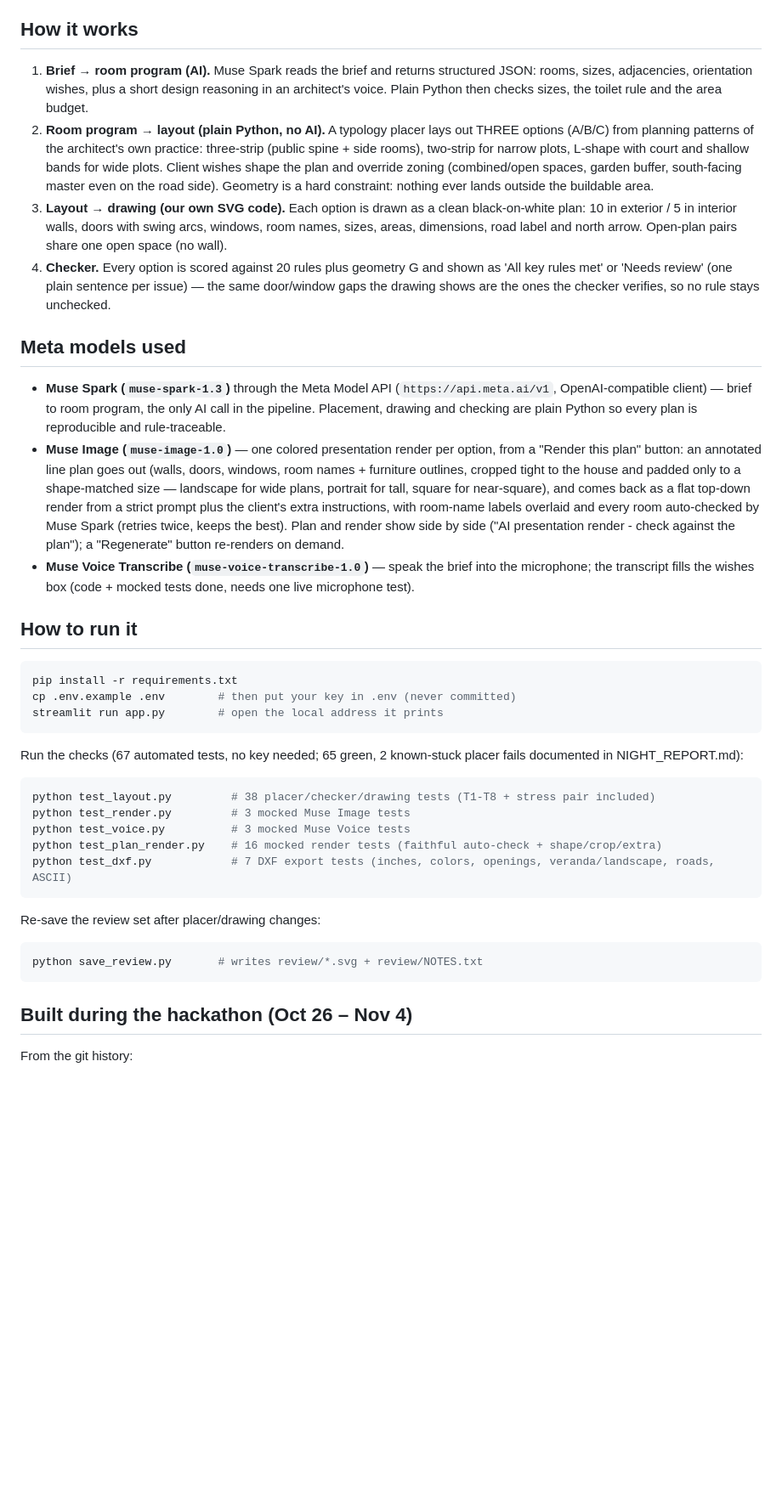
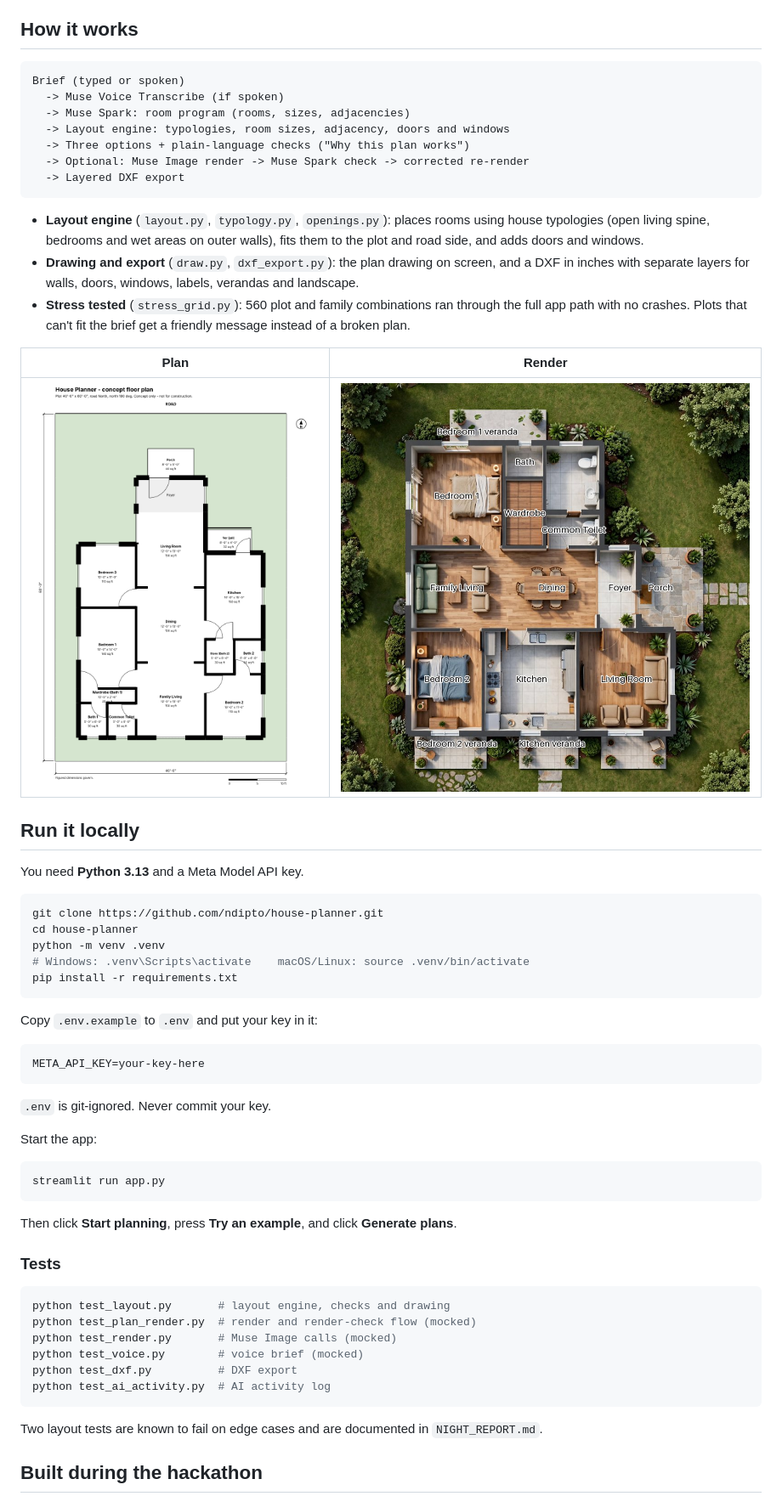
Before and after one commit to ndipto/house-planner, a Markdown page: README.md, the part around one of its changes. Shown at 85% size. GitHub-like rendering; pictures changed too: docs/plan_40x60_north.png (added), docs/render_example_1.jpg (added); blank space fills up the shorter version.

Commit message:
Judge-ready README

````diff
--- a/README.md
+++ b/README.md
@@ -10,77 +40,64 @@ Built for the Meta Global AI Developer Hackathon (Oct 26 – Nov 4, 2026).
 
 ## How it works
 
-1. **Brief → room program (AI).** Muse Spark reads the brief and returns
-   structured JSON: rooms, sizes, adjacencies, orientation wishes, plus a
-   short design reasoning in an architect's voice. Plain Python then
-   checks sizes, the toilet rule and the area budget.
-2. **Room program → layout (plain Python, no AI).** A typology placer
-   lays out THREE options (A/B/C) from planning patterns of the
-   architect's own practice: three-strip (public spine + side rooms),
-   two-strip for narrow plots, L-shape with court and shallow bands for
-   wide plots. Client wishes shape the plan and override zoning
-   (combined/open spaces, garden buffer, south-facing master even on the
-   road side). Geometry is a hard constraint: nothing ever lands outside
-   the buildable area.
-3. **Layout → drawing (our own SVG code).** Each option is drawn as a
-   clean black-on-white plan: 10 in exterior / 5 in interior walls, doors
-   with swing arcs, windows, room names, sizes, areas, dimensions, road
-   label and north arrow. Open-plan pairs share one open space (no wall).
-4. **Checker.** Every option is scored against 20 rules plus geometry G
-   and shown as 'All key rules met' or 'Needs review' (one plain
-   sentence per issue) — the same
-   door/window gaps the drawing shows are the ones the checker verifies,
-   so no rule stays unchecked.
+```
+Brief (typed or spoken)
+  -> Muse Voice Transcribe (if spoken)
+  -> Muse Spark: room program (rooms, sizes, adjacencies)
+  -> Layout engine: typologies, room sizes, adjacency, doors and windows
+  -> Three options + plain-language checks ("Why this plan works")
+  -> Optional: Muse Image render -> Muse Spark check -> corrected re-render
+  -> Layered DXF export
+```
 
-## Meta models used
+- **Layout engine** (`layout.py`, `typology.py`, `openings.py`): places rooms using house typologies (open living spine, bedrooms and wet areas on outer walls), fits them to the plot and road side, and adds doors and windows.
+- **Drawing and export** (`draw.py`, `dxf_export.py`): the plan drawing on screen, and a DXF in inches with separate layers for walls, doors, windows, labels, verandas and landscape.
+- **Stress tested** (`stress_grid.py`): 560 plot and family combinations ran through the full app path with no crashes. Plots that can't fit the brief get a friendly message instead of a broken plan.
 
-- **Muse Spark (`muse-spark-1.3`)** through the Meta Model API
-  (`https://api.meta.ai/v1`, OpenAI-compatible client) — brief to room
-  program, the only AI call in the pipeline. Placement, drawing and
-  checking are plain Python so every plan is reproducible and
-  rule-traceable.
-- **Muse Image (`muse-image-1.0`)** — one colored presentation
-  render per option, from a "Render this plan" button: an
-  annotated line plan goes out (walls, doors, windows, room
-  names + furniture outlines, cropped tight to the house and
-  padded only to a shape-matched size — landscape for wide
-  plans, portrait for tall, square for near-square), and comes
-  back as a flat top-down render from a strict prompt plus the
-  client's extra instructions, with room-name labels overlaid
-  and every room auto-checked by Muse Spark (retries twice,
-  keeps the best). Plan and render show side by side
-  ("AI presentation render - check against the plan"); a
-  "Regenerate" button re-renders on demand.
-- **Muse Voice Transcribe (`muse-voice-transcribe-1.0`)** — speak the
-  brief into the microphone; the transcript fills the wishes box
-  (code + mocked tests done, needs one live microphone test).
+| Plan | Render |
+| --- | --- |
+| ![Plan](docs/plan_40x60_north.png) | ![Render](docs/render_example_1.jpg) |
 
-## How to run it
+## Run it locally
+
+You need **Python 3.13** and a Meta Model API key.
 
 ```bash
+git clone https://github.com/ndipto/house-planner.git
+cd house-planner
+python -m venv .venv
+# Windows: .venv\Scripts\activate    macOS/Linux: source .venv/bin/activate
 pip install -r requirements.txt
-cp .env.example .env        # then put your key in .env (never committed)
-streamlit run app.py        # open the local address it prints
 ```
 
-Run the checks (67 automated tests, no key needed; 65 green,
-2 known-stuck placer fails documented in NIGHT_REPORT.md):
+Copy `.env.example` to `.env` and put your key in it:
+
+```
+META_API_KEY=your-key-here
+```
+
+`.env` is git-ignored. Never commit your key.
+
+Start the app:
 
 ```bash
-python test_layout.py         # 38 placer/checker/drawing tests (T1-T8 + stress pair included)
-python test_render.py         # 3 mocked Muse Image tests
-python test_voice.py          # 3 mocked Muse Voice tests
-python test_plan_render.py    # 16 mocked render tests (faithful auto-check + shape/crop/extra)
-python test_dxf.py            # 7 DXF export tests (inches, colors, openings, veranda/landscape, roads, ASCII)
+streamlit run app.py
 ```
 
-Re-save the review set after placer/drawing changes:
+Then click **Start planning**, press **Try an example**, and click **Generate plans**.
+
+### Tests
 
 ```bash
-python save_review.py       # writes review/*.svg + review/NOTES.txt
+python test_layout.py       # layout engine, checks and drawing
+python test_plan_render.py  # render and render-check flow (mocked)
+python test_render.py       # Muse Image calls (mocked)
+python test_voice.py        # voice brief (mocked)
+python test_dxf.py          # DXF export
+python test_ai_activity.py  # AI activity log
 ```
 
-## Built during the hackathon (Oct 26 – Nov 4)
+Two layout tests are known to fail on edge cases and are documented in `NIGHT_REPORT.md`.
 
-From the git history:
+## Built during the hackathon
 
````
Also changed, not shown: other parts of README.md (+59 -44 lines), docs/plan_45x55_south.png (added), docs/plan_50x70_west.png (added).
